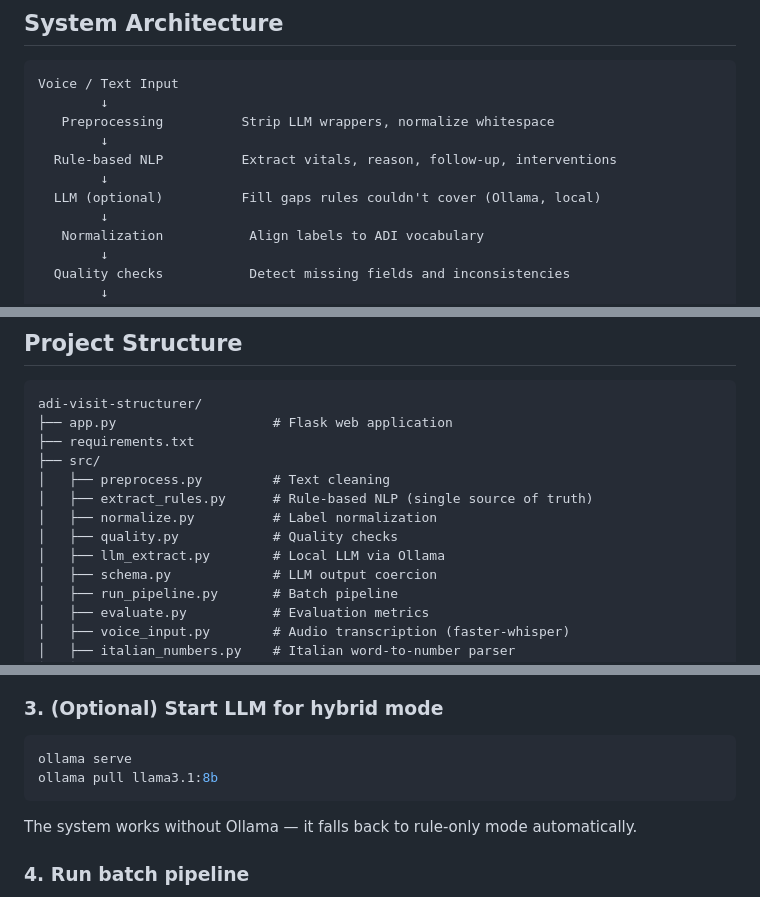
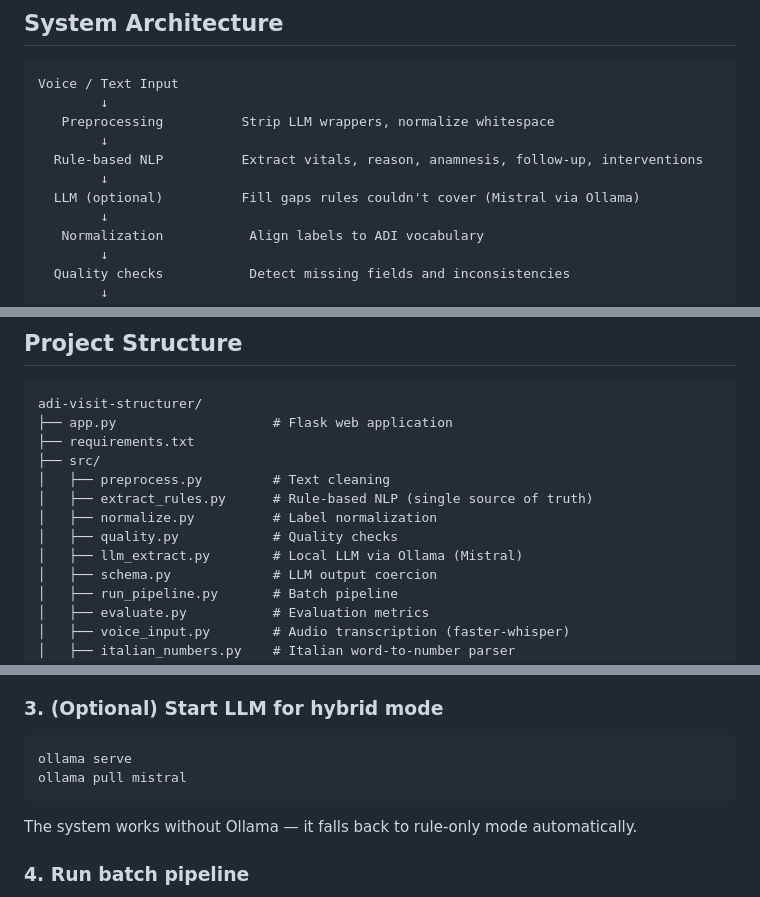
Before and after one commit to imaryamini-code/adi-visit-structurer, a Markdown page: README.md, 3 parts joined by grey strips. Drawn GitHub-style.

````diff
--- a/README.md
+++ b/README.md
@@ -42,9 +45,9 @@ Voice / Text Input
         ↓
    Preprocessing          Strip LLM wrappers, normalize whitespace
         ↓
-  Rule-based NLP          Extract vitals, reason, follow-up, interventions
+  Rule-based NLP          Extract vitals, reason, anamnesis, follow-up, interventions
         ↓
-  LLM (optional)          Fill gaps rules couldn't cover (Ollama, local)
+  LLM (optional)          Fill gaps rules couldn't cover (Mistral via Ollama)
         ↓
    Normalization           Align labels to ADI vocabulary
         ↓
@@ -117,7 +123,7 @@ adi-visit-structurer/
 │   ├── extract_rules.py      # Rule-based NLP (single source of truth)
 │   ├── normalize.py          # Label normalization
 │   ├── quality.py            # Quality checks
-│   ├── llm_extract.py        # Local LLM via Ollama
+│   ├── llm_extract.py        # Local LLM via Ollama (Mistral)
 │   ├── schema.py             # LLM output coercion
 │   ├── run_pipeline.py       # Batch pipeline
 │   ├── evaluate.py           # Evaluation metrics
@@ -171,7 +178,7 @@ pip install -r requirements.txt
 
 ```bash
 ollama serve
-ollama pull llama3.1:8b
+ollama pull mistral
 ```
 
 The system works without Ollama — it falls back to rule-only mode automatically.
````
Also changed, not shown: other parts of README.md (+18 -11 lines).
